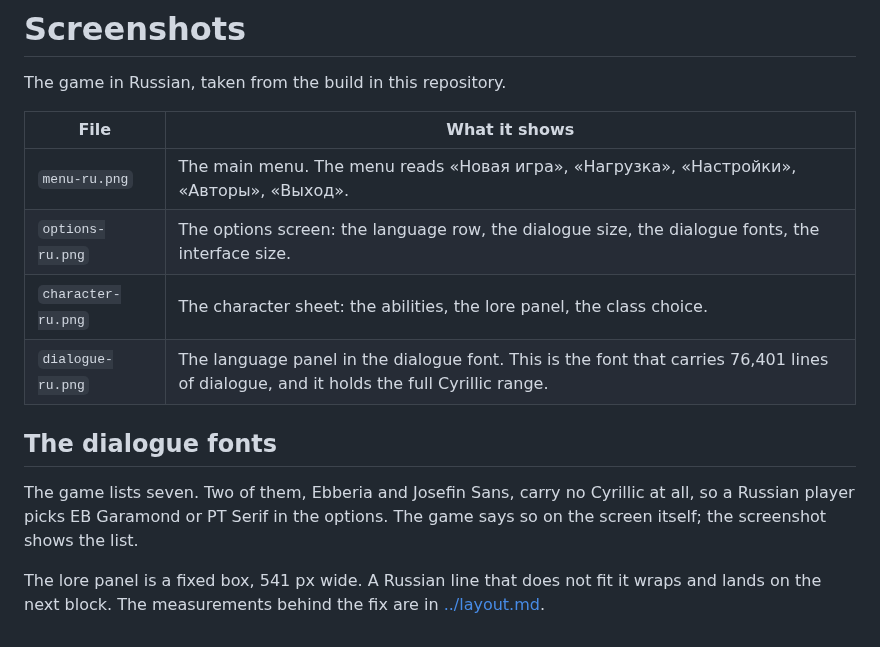
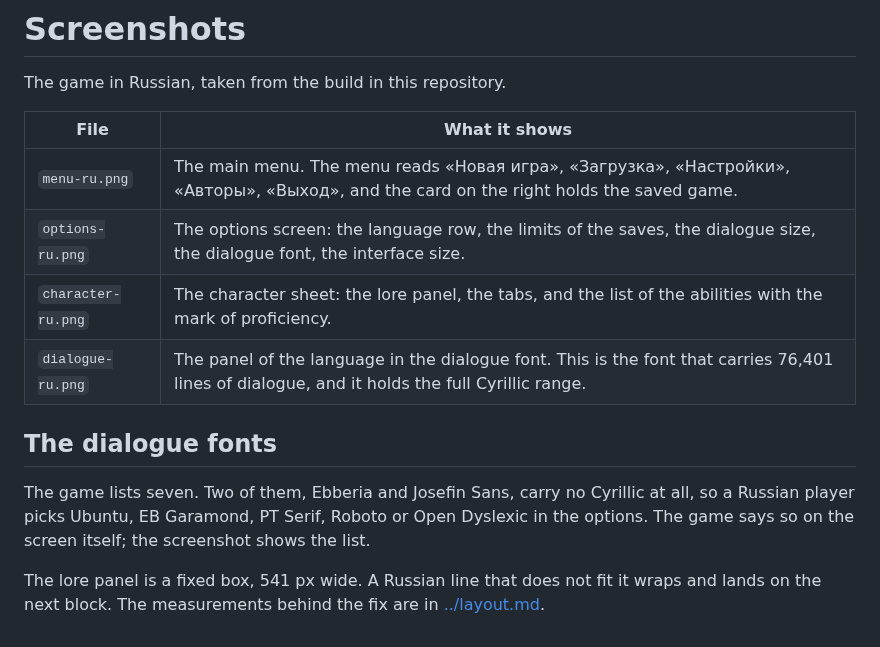
Before and after one commit to aa-blinov/esoteric-ebb-ru, a Markdown page: docs/screenshots/README.md, the part around the change. Rendered like a GitHub page.

```diff
--- a/docs/screenshots/README.md
+++ b/docs/screenshots/README.md
@@ -4,16 +4,17 @@ The game in Russian, taken from the build in this repository.
 
 | File | What it shows |
 | --- | --- |
-| `menu-ru.png` | The main menu. The menu reads «Новая игра», «Нагрузка», «Настройки», «Авторы», «Выход». |
-| `options-ru.png` | The options screen: the language row, the dialogue size, the dialogue fonts, the interface size. |
-| `character-ru.png` | The character sheet: the abilities, the lore panel, the class choice. |
-| `dialogue-ru.png` | The language panel in the dialogue font. This is the font that carries 76,401 lines of dialogue, and it holds the full Cyrillic range. |
+| `menu-ru.png` | The main menu. The menu reads «Новая игра», «Загрузка», «Настройки», «Авторы», «Выход», and the card on the right holds the saved game. |
+| `options-ru.png` | The options screen: the language row, the limits of the saves, the dialogue size, the dialogue font, the interface size. |
+| `character-ru.png` | The character sheet: the lore panel, the tabs, and the list of the abilities with the mark of proficiency. |
+| `dialogue-ru.png` | The panel of the language in the dialogue font. This is the font that carries 76,401 lines of dialogue, and it holds the full Cyrillic range. |
 
 ## The dialogue fonts
 
 The game lists seven. Two of them, Ebberia and Josefin Sans, carry no Cyrillic
-at all, so a Russian player picks EB Garamond or PT Serif in the options. The
-game says so on the screen itself; the screenshot shows the list.
+at all, so a Russian player picks Ubuntu, EB Garamond, PT Serif, Roboto or
+Open Dyslexic in the options. The game says so on the screen itself; the
+screenshot shows the list.
 
 The lore panel is a fixed box, 541 px wide. A Russian line that does not fit
 it wraps and lands on the next block. The measurements behind the fix are in
```
Also changed, not shown: README.md (+78 -1 lines), README_ru.md (+5 -4 lines), docs/screenshots/character-ru.png, docs/screenshots/dialogue-ru.png, docs/screenshots/menu-ru.png, docs/screenshots/options-ru.png.
